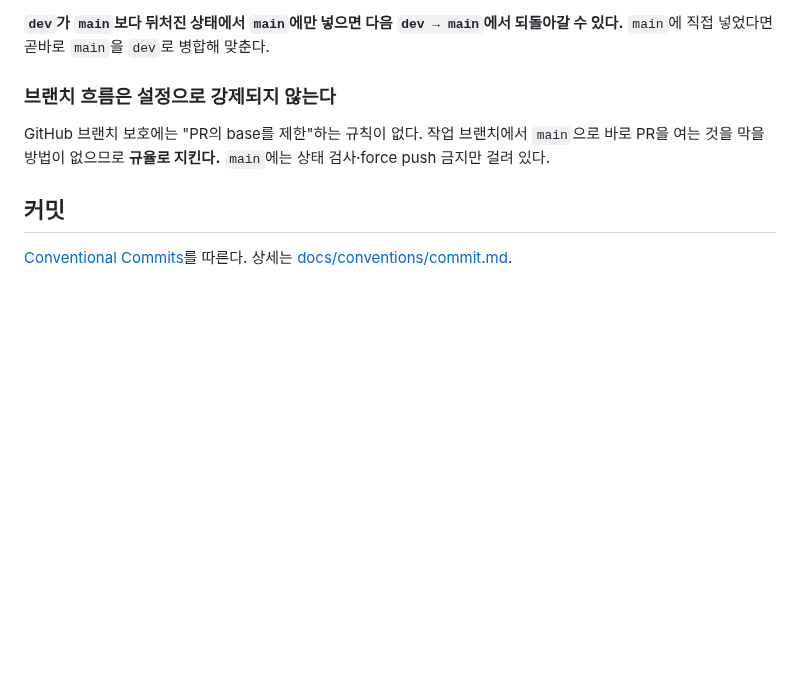
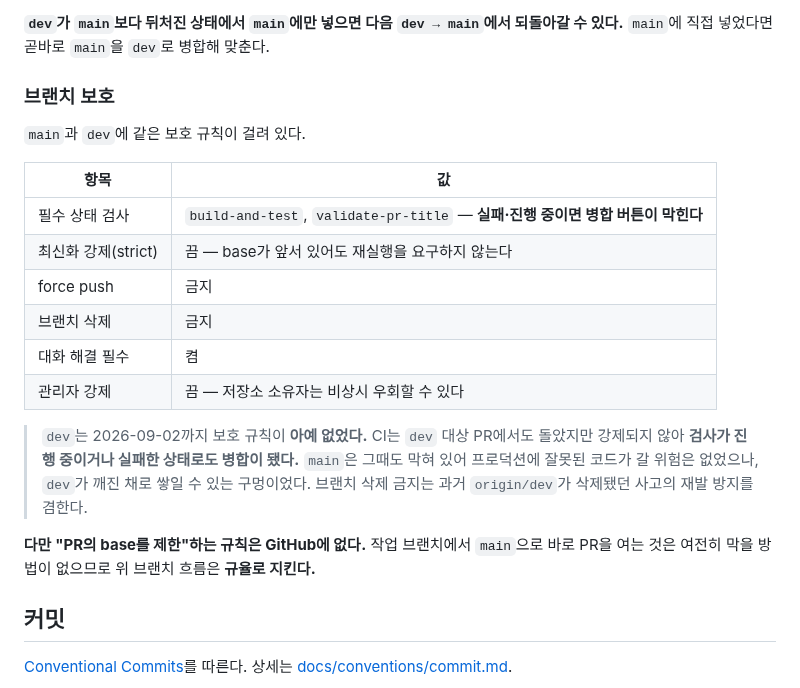
Before and after one commit to pack-in/at-crew-backend, a Markdown page: CONTRIBUTING.md, the part around the change. Rendered like a GitHub page; blank space fills up the shorter version.

Commit message:
docs: dev 브랜치 보호 규칙을 main과 동일하게 걸고 문서를 사실에 맞춘다
dev에는 브랜치 보호가 아예 없었다. CI는 dev 대상 PR에서도 돌았지만 강제되지 않아
검사가 진행 중이거나 실패한 상태로도 병합이 됐다 — 실제로 PR #121이 build-and-test가
in_progress인 채로 병합됐고, 그 과정에서 발견했다.

main과 동일하게 맞췄다: 필수 상태 검사(build-and-test, validate-pr-title),
force push 금지, 브랜치 삭제 금지, 대화 해결 필수, 관리자 강제는 끔(비상시 우회 가능).
브랜치 삭제 금지는 과거 origin/dev가 삭제됐던 사고의 재발 방지를 겸한다.

CONTRIBUTING.md의 "main에는 상태 검사·force push 금지만 걸려 있다"가 사실과 달라져
브랜치 보호 절을 표로 다시 썼다. "PR의 base를 제한하는 규칙은 GitHub에 없다"는 부분은
그대로 유효하므로 남긴다.

적용 후 열린 PR #122가 build-and-test 대기로 BLOCKED가 되는 것을 확인했다.

Claude-Session: https://claude.ai/code/session_01J6ycomY5RUk4tanSBYi8U3

```diff
--- a/CONTRIBUTING.md
+++ b/CONTRIBUTING.md
@@ -66,10 +66,26 @@ Dependabot의 보안 업데이트는 **기본 브랜치(`main`)에만** PR을
 **`dev`가 `main`보다 뒤처진 상태에서 `main`에만 넣으면 다음 `dev → main`에서 되돌아갈 수 있다.**
 `main`에 직접 넣었다면 곧바로 `main`을 `dev`로 병합해 맞춘다.
 
-### 브랜치 흐름은 설정으로 강제되지 않는다
+### 브랜치 보호
 
-GitHub 브랜치 보호에는 "PR의 base를 제한"하는 규칙이 없다. 작업 브랜치에서 `main`으로 바로 PR을
-여는 것을 막을 방법이 없으므로 **규율로 지킨다.** `main`에는 상태 검사·force push 금지만 걸려 있다.
+`main`과 `dev`에 같은 보호 규칙이 걸려 있다.
+
+| 항목 | 값 |
+|---|---|
+| 필수 상태 검사 | `build-and-test`, `validate-pr-title` — **실패·진행 중이면 병합 버튼이 막힌다** |
+| 최신화 강제(strict) | 끔 — base가 앞서 있어도 재실행을 요구하지 않는다 |
+| force push | 금지 |
+| 브랜치 삭제 | 금지 |
+| 대화 해결 필수 | 켬 |
+| 관리자 강제 | 끔 — 저장소 소유자는 비상시 우회할 수 있다 |
+
+> `dev`는 2026-09-02까지 보호 규칙이 **아예 없었다.** CI는 `dev` 대상 PR에서도 돌았지만 강제되지
+> 않아 **검사가 진행 중이거나 실패한 상태로도 병합이 됐다.** `main`은 그때도 막혀 있어 프로덕션에
+> 잘못된 코드가 갈 위험은 없었으나, `dev`가 깨진 채로 쌓일 수 있는 구멍이었다. 브랜치 삭제 금지는
+> 과거 `origin/dev`가 삭제됐던 사고의 재발 방지를 겸한다.
+
+**다만 "PR의 base를 제한"하는 규칙은 GitHub에 없다.** 작업 브랜치에서 `main`으로 바로 PR을 여는
+것은 여전히 막을 방법이 없으므로 위 브랜치 흐름은 **규율로 지킨다.**
 
 ## 커밋
 
```
